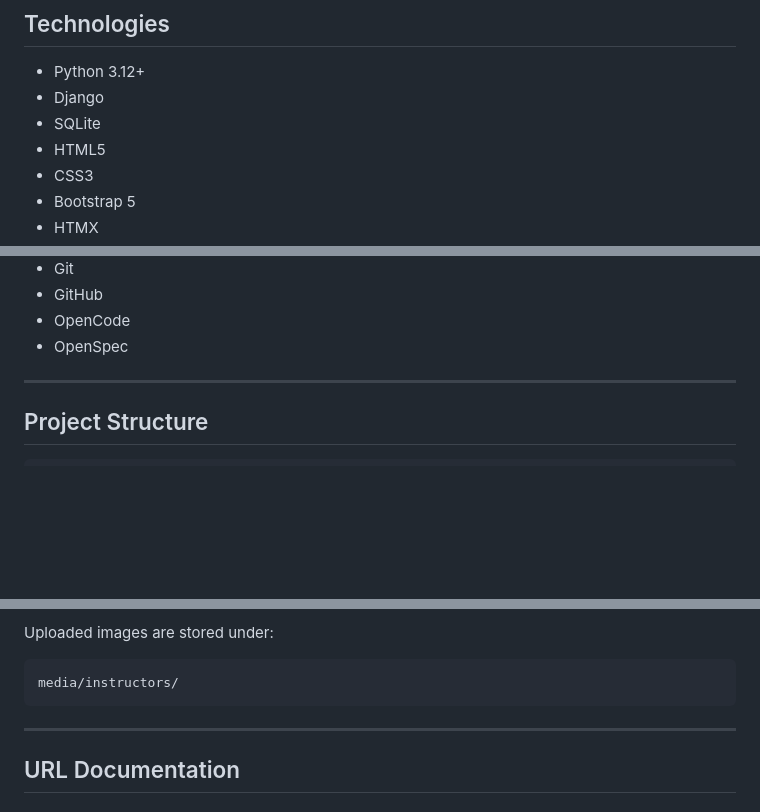
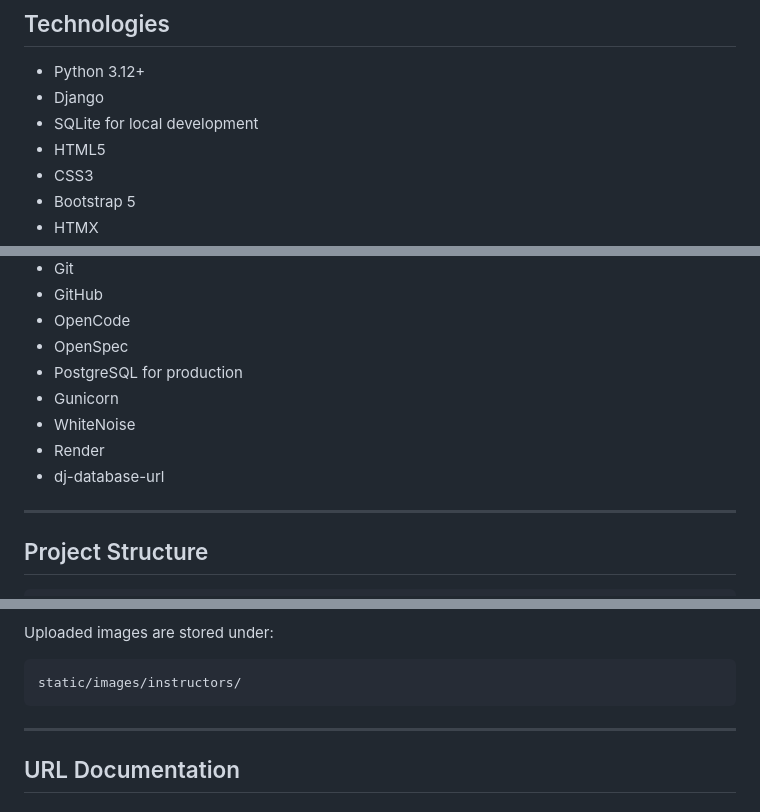
Before and after one commit to s1320228/MyWebEngineeringRepository, a Markdown page: README.md, 3 parts joined by grey strips. GitHub-like rendering; blank space fills up the shorter version.

Commit message:
Enhance README with technology details and structure
Updated README to clarify database usage and project structure.

````diff
--- a/README.md
+++ b/README.md
@@ -38,7 +38,7 @@ The interface uses Bootstrap for responsive design and HTMX for asynchronous con
 
 - Python 3.12+
 - Django
-- SQLite
+- SQLite for local development
 - HTML5
 - CSS3
 - Bootstrap 5
@@ -52,6 +52,11 @@ The interface uses Bootstrap for responsive design and HTMX for asynchronous con
 - GitHub
 - OpenCode
 - OpenSpec
+- PostgreSQL for production
+- Gunicorn
+- WhiteNoise
+- Render
+- dj-database-url
 
 ---
 
@@ -260,7 +265,7 @@ An instructor can have:
 Uploaded images are stored under:
 
 ```text
-media/instructors/
+static/images/instructors/
 ```
 
 ---
````
